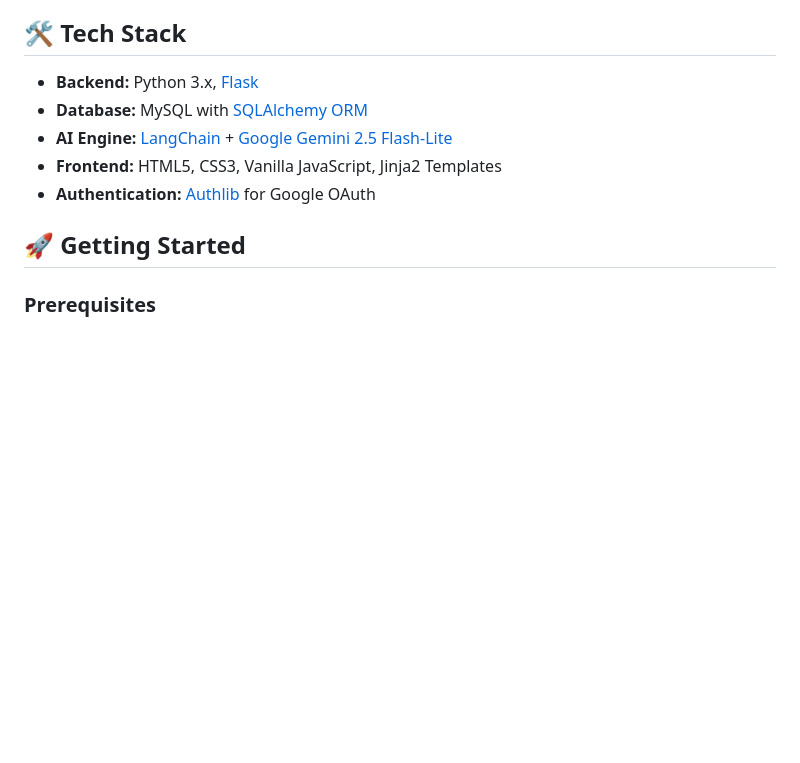
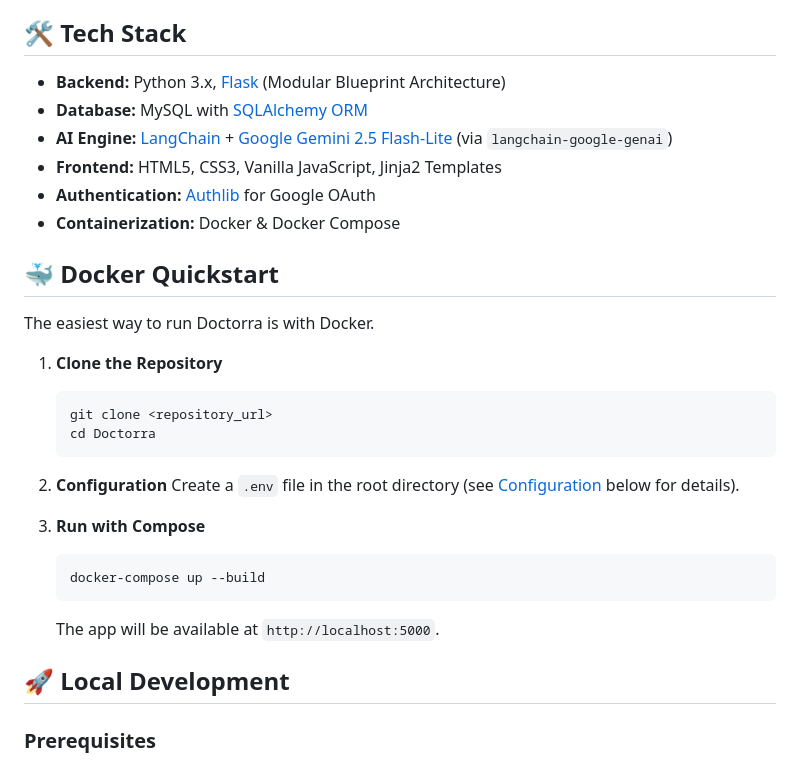
Before and after one commit to Gaurravvvv/Doctorra, a Markdown page: README.md, the part around one of its changes. GitHub-like rendering; blank space fills up the shorter version.

````diff
--- a/README.md
+++ b/README.md
@@ -21,13 +21,33 @@ Doctorra is an AI-powered Clinic Queue and Intake Management System designed to
 
 ## 🛠️ Tech Stack
 
-*   **Backend:** Python 3.x, [Flask](https://flask.palletsprojects.com/)
+*   **Backend:** Python 3.x, [Flask](https://flask.palletsprojects.com/) (Modular Blueprint Architecture)
 *   **Database:** MySQL with [SQLAlchemy ORM](https://www.sqlalchemy.org/)
-*   **AI Engine:** [LangChain](https://www.langchain.com/) + [Google Gemini 2.5 Flash-Lite](https://ai.google.dev/)
+*   **AI Engine:** [LangChain](https://www.langchain.com/) + [Google Gemini 2.5 Flash-Lite](https://ai.google.dev/) (via `langchain-google-genai`)
 *   **Frontend:** HTML5, CSS3, Vanilla JavaScript, Jinja2 Templates
 *   **Authentication:** [Authlib](https://docs.authlib.org/) for Google OAuth
+*   **Containerization:** Docker & Docker Compose
 
-## 🚀 Getting Started
+## 🐳 Docker Quickstart
+
+The easiest way to run Doctorra is with Docker.
+
+1.  **Clone the Repository**
+    ```bash
+    git clone <repository_url>
+    cd Doctorra
+    ```
+
+2.  **Configuration**
+    Create a `.env` file in the root directory (see [Configuration](#configuration) below for details).
+
+3.  **Run with Compose**
+    ```bash
+    docker-compose up --build
+    ```
+    The app will be available at `http://localhost:5000`.
+
+## 🚀 Local Development
 
 ### Prerequisites
 *   Python 3.8+
````
Also changed, not shown: other parts of README.md (+26 -15 lines).
